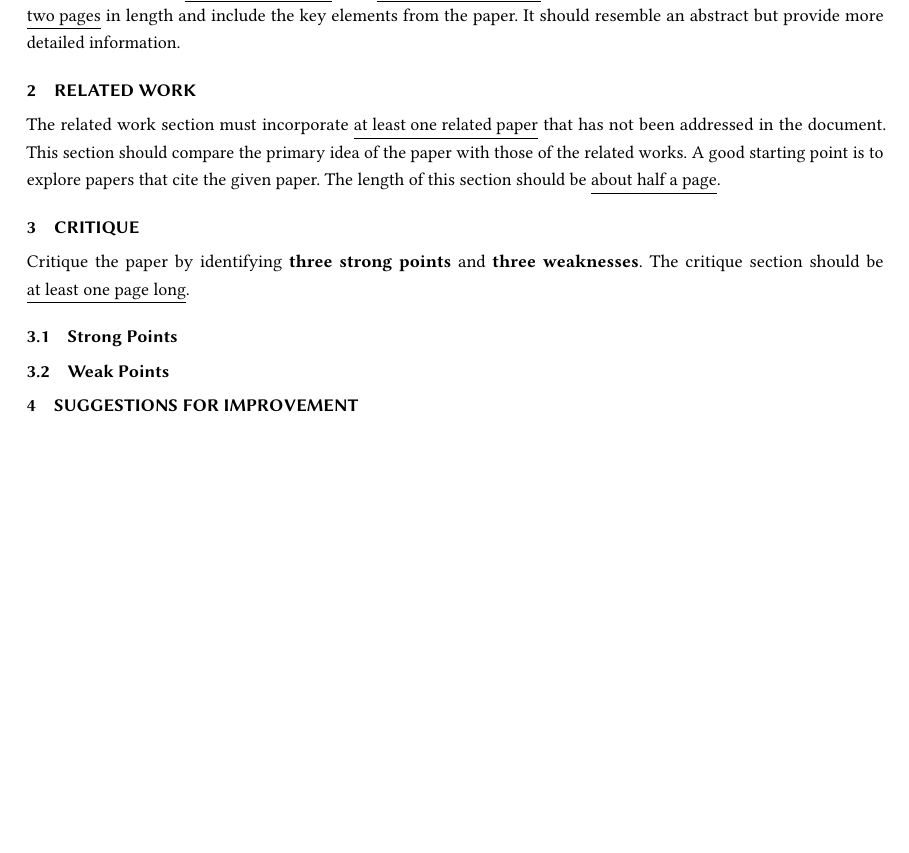
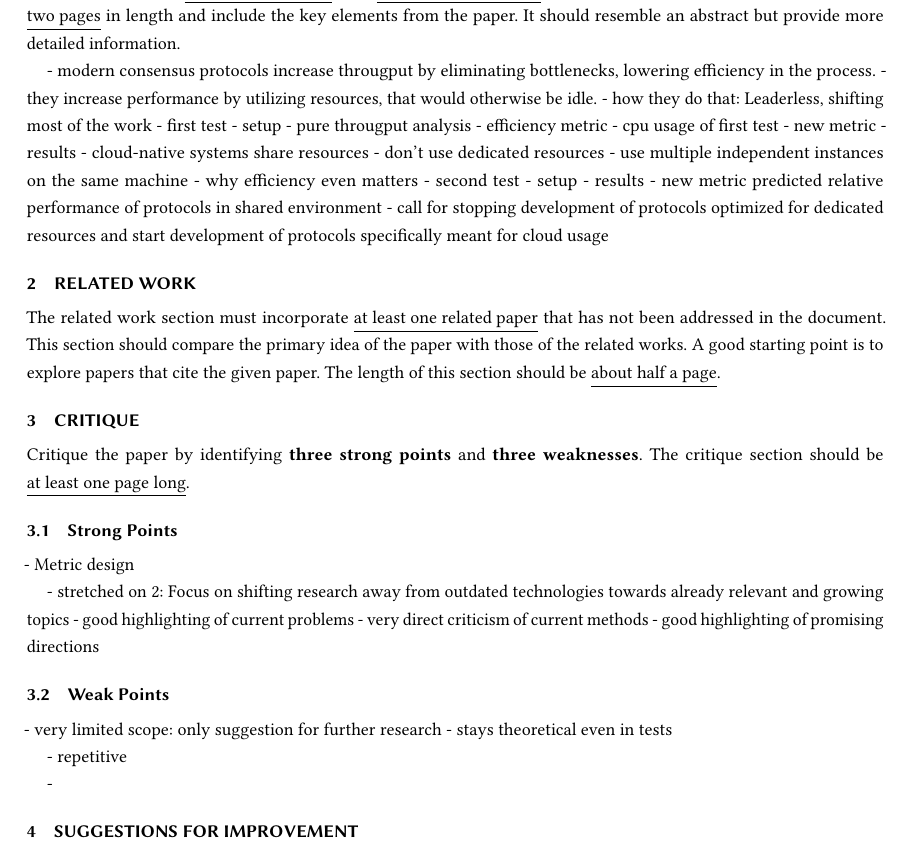
Before and after one commit to bastisas/modern-storage-seminar-writeup, a LaTeX paper (main.tex): part of the page before the commit and part of page 1 of 2 after it, cut so that both start at the same text, the shorter picture padded with empty space. Compiled offline with pdfLaTeX.

Commit message:
initial structuring of the summary and 5/6 weak/strong points identified

```diff
--- a/main.tex
+++ b/main.tex
@@ -19,6 +19,26 @@
 The write-up must be \underline{at least 4 pages long}, with  \underline{a maximum of 6 pages}.
 The summary section should be approximately \underline{two pages} in length and include the key elements from the paper. It should resemble an abstract but provide more detailed information.
 
+- modern consensus protocols  increase througput by eliminating bottlenecks, lowering efficiency in the process.
+    - they increase performance by utilizing resources, that would otherwise be idle.
+        - how they do that: Leaderless, shifting most of the work
+- first test
+    - setup
+    - pure througput analysis
+- efficiency metric
+    - cpu usage of first test
+    - new metric
+    - results
+- cloud-native systems share resources
+    - don't use dedicated resources
+    - use multiple independent instances on the same machine
+    - why efficiency even matters
+- second test
+    - setup
+    - results
+    - new metric predicted relative performance of protocols in shared environment
+- call for stopping development of protocols optimized for dedicated resources and start development of protocols specifically meant for cloud usage
+
 \section{Related Work}
 The related work section must incorporate \underline{at least one related paper} that has not been addressed in the document.
 This section should compare the primary idea of the paper with those of the related works. A good starting point is to explore papers that cite the given paper.
@@ -30,9 +50,23 @@ The critique section should be \underline{at least one page long}.
 
 \subsection{Strong Points}
 % TODO
+- Metric design
+
+- stretched on 2:
+Focus on shifting research away from outdated technologies towards already relevant and growing topics
+- good highlighting of current problems
+    - very direct criticism of current methods
+- good highlighting of promising directions
+
 
 \subsection{Weak Points}
 % TODO
+- very limited scope: only suggestion for further research
+    - stays theoretical even in tests
+
+- repetitive
+
+-
 
 \section{Suggestions for Improvement}
 Propose ways to \textbf{enhance the paper's core idea} or outline \textbf{future extensions} that are not covered in the paper.
```
Also changed, not shown: main.pdf, 4 other files.
